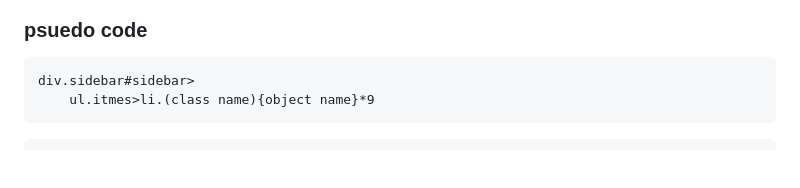
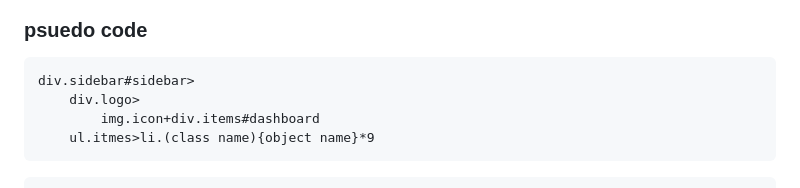
Before and after one commit to FatAnorexic/Admin-Dashboard, a Markdown page: design_doc.md, the part around the change. Drawn GitHub-style; blank space fills up the shorter version.

Commit message:
Add sidebar logo documentation

````diff
--- a/design_doc.md
+++ b/design_doc.md
@@ -50,6 +50,8 @@ settings, suppot, privacy.
 
 ```html
 div.sidebar#sidebar>
+    div.logo>
+        img.icon+div.items#dashboard
     ul.itmes>li.(class name){object name}*9
 ```
 ```css
````
